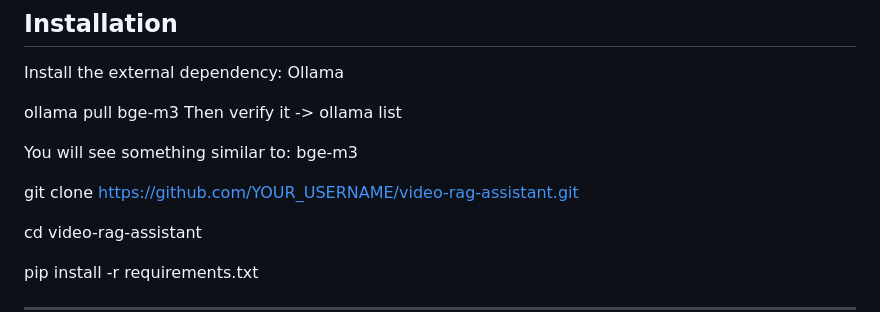
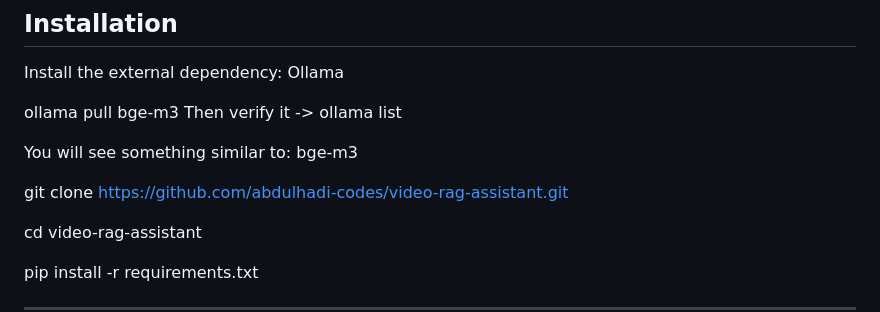
Before and after one commit to abdulhadi-codes/video-RAG-assistant, a Markdown page: README.md, the part around the change. Rendered like a GitHub page.

```diff
--- a/README.md
+++ b/README.md
@@ -181,7 +181,7 @@ Then verify it  -> ollama list
 
 You will see something similar to: bge-m3
 
-git clone https://github.com/YOUR_USERNAME/video-rag-assistant.git
+git clone https://github.com/abdulhadi-codes/video-rag-assistant.git
 
 cd video-rag-assistant
 
```
